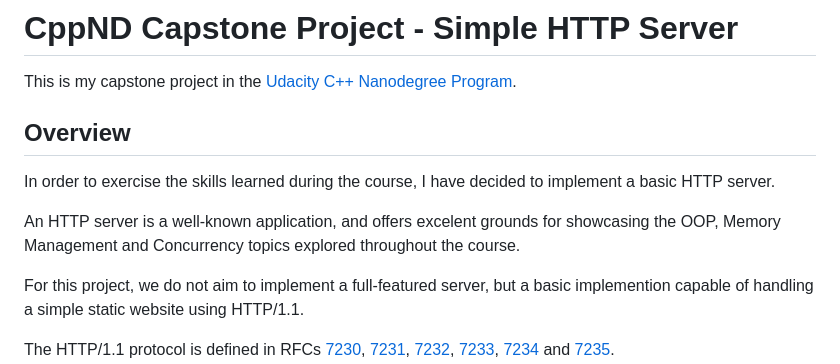
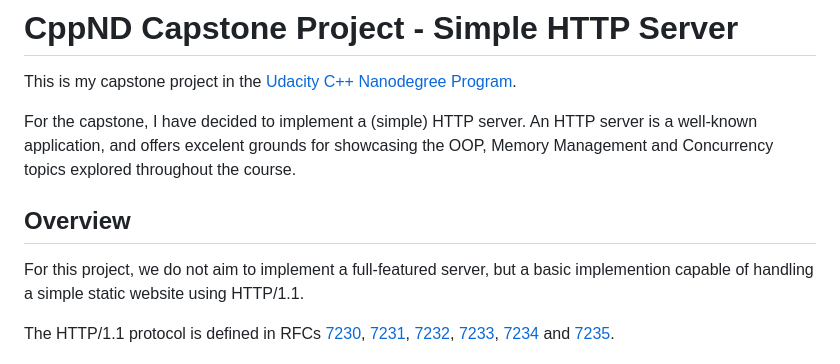
Before and after one commit to ramosfabiano/CppND-Capstone, a Markdown page: README.md, the part around the change. Drawn GitHub-style.

```diff
--- a/README.md
+++ b/README.md
@@ -2,11 +2,9 @@
 
 This is my capstone project in the [Udacity C++ Nanodegree Program](https://www.udacity.com/course/c-plus-plus-nanodegree--nd213).
 
+For the capstone, I have decided to implement a (simple) HTTP server.  An HTTP server is a well-known application, and offers excelent grounds for showcasing the OOP, Memory Management and Concurrency topics explored throughout the course.
+
 ## Overview
-
-In order to exercise the skills learned during the course, I have decided to implement a basic HTTP server.
-
-An HTTP server is a well-known application, and offers excelent grounds for showcasing the OOP, Memory Management and Concurrency topics explored throughout the course.
 
 For this project, we do not aim to implement a full-featured server, but a basic implemention capable of handling a simple static website using HTTP/1.1.
 
```
